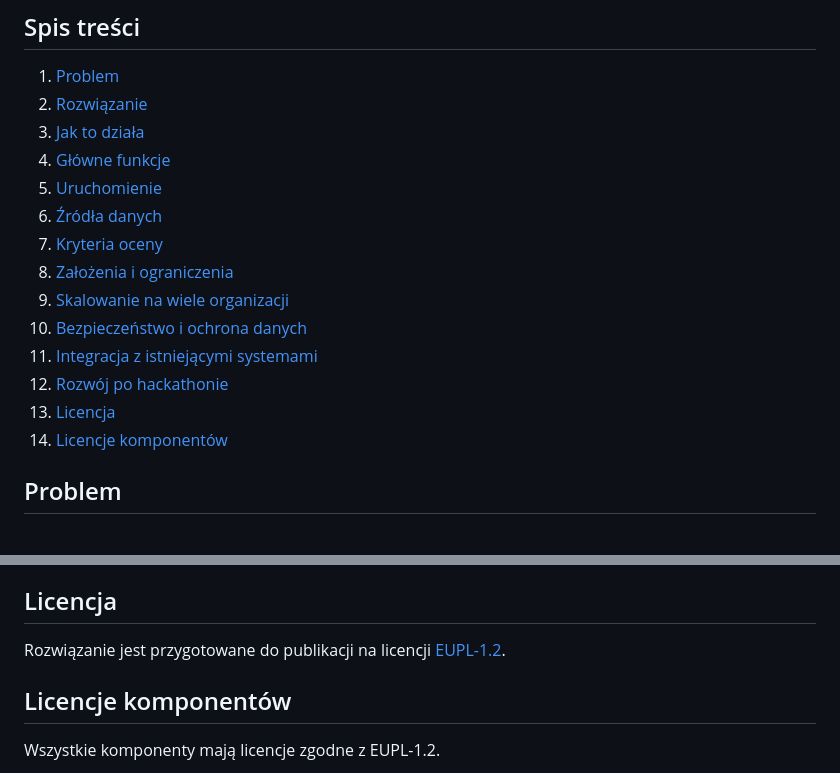
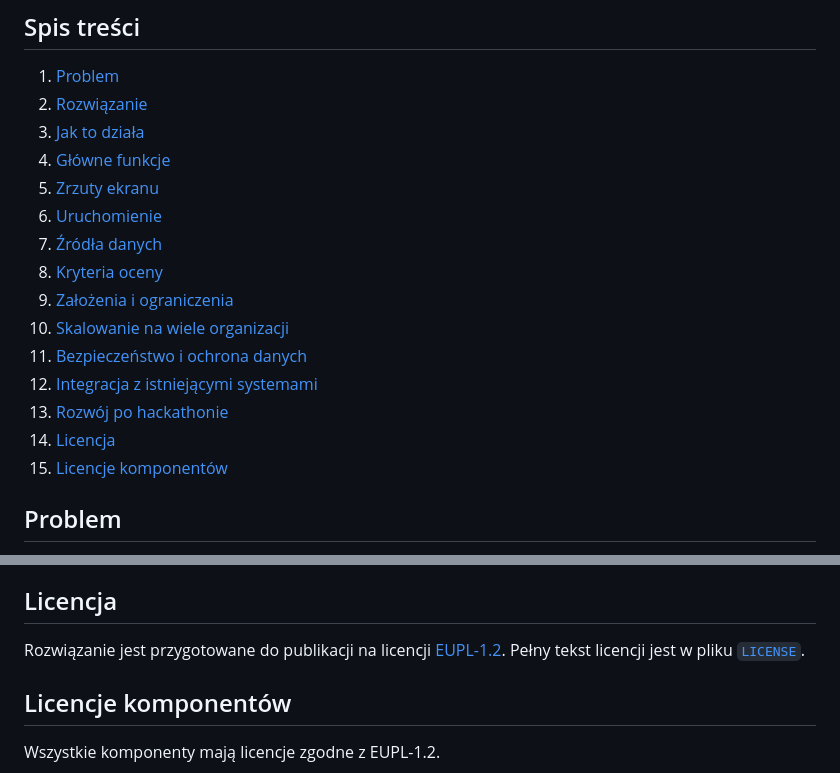
Before and after one commit to FilipLangiewicz/InnovationHub, a Markdown page: README.md, 2 parts joined by grey strips. Rendered like a GitHub page.

```diff
--- a/README.md
+++ b/README.md
@@ -10,16 +10,17 @@ Projekt powstał w ramach zadania Podkarpackiego Centrum Innowacji (PCI) na Hack
 2. [Rozwiązanie](#rozwiązanie)
 3. [Jak to działa](#jak-to-działa)
 4. [Główne funkcje](#główne-funkcje)
-5. [Uruchomienie](#uruchomienie)
-6. [Źródła danych](#źródła-danych)
-7. [Kryteria oceny](#kryteria-oceny)
-8. [Założenia i ograniczenia](#założenia-i-ograniczenia)
-9. [Skalowanie na wiele organizacji](#skalowanie-na-wiele-organizacji)
-10. [Bezpieczeństwo i ochrona danych](#bezpieczeństwo-i-ochrona-danych)
-11. [Integracja z istniejącymi systemami](#integracja-z-istniejącymi-systemami)
-12. [Rozwój po hackathonie](#rozwój-po-hackathonie)
-13. [Licencja](#licencja)
-14. [Licencje komponentów](#licencje-komponentów)
+5. [Zrzuty ekranu](#zrzuty-ekranu)
+6. [Uruchomienie](#uruchomienie)
+7. [Źródła danych](#źródła-danych)
+8. [Kryteria oceny](#kryteria-oceny)
+9. [Założenia i ograniczenia](#założenia-i-ograniczenia)
+10. [Skalowanie na wiele organizacji](#skalowanie-na-wiele-organizacji)
+11. [Bezpieczeństwo i ochrona danych](#bezpieczeństwo-i-ochrona-danych)
+12. [Integracja z istniejącymi systemami](#integracja-z-istniejącymi-systemami)
+13. [Rozwój po hackathonie](#rozwój-po-hackathonie)
+14. [Licencja](#licencja)
+15. [Licencje komponentów](#licencje-komponentów)
 
 ## Problem
 
@@ -275,7 +290,7 @@ Prototyp szacuje poziom wdrożenia i innowacyjność regułami słów kluczowych
 
 ## Licencja
 
-Rozwiązanie jest przygotowane do publikacji na licencji [EUPL-1.2](https://interoperable-europe.ec.europa.eu/collection/eupl/eupl-text-eupl-12).
+Rozwiązanie jest przygotowane do publikacji na licencji [EUPL-1.2](https://interoperable-europe.ec.europa.eu/collection/eupl/eupl-text-eupl-12). Pełny tekst licencji jest w pliku [`LICENSE`](LICENSE).
 
 ## Licencje komponentów
 
```
Also changed, not shown: other parts of README.md (+15 -1 lines), docs/WORKLOG.md (+8 -0 lines), docs/screenshots/01-wyszukiwanie.png (added), docs/screenshots/02-karta-administracyjna.png (added), docs/screenshots/03-karta-technologiczna.png (added), docs/screenshots/04-porownanie.png (added), docs/screenshots/05-o-radarze.png (added), 3 other files.
